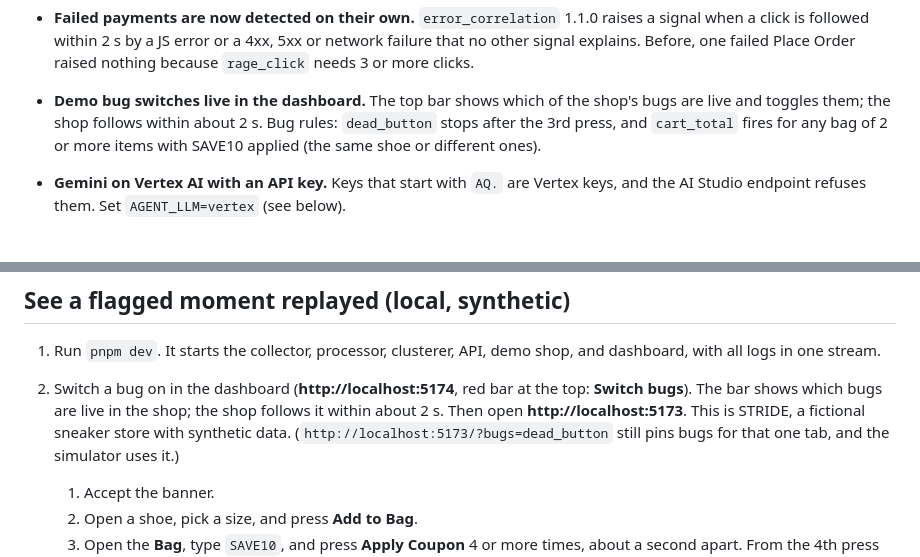
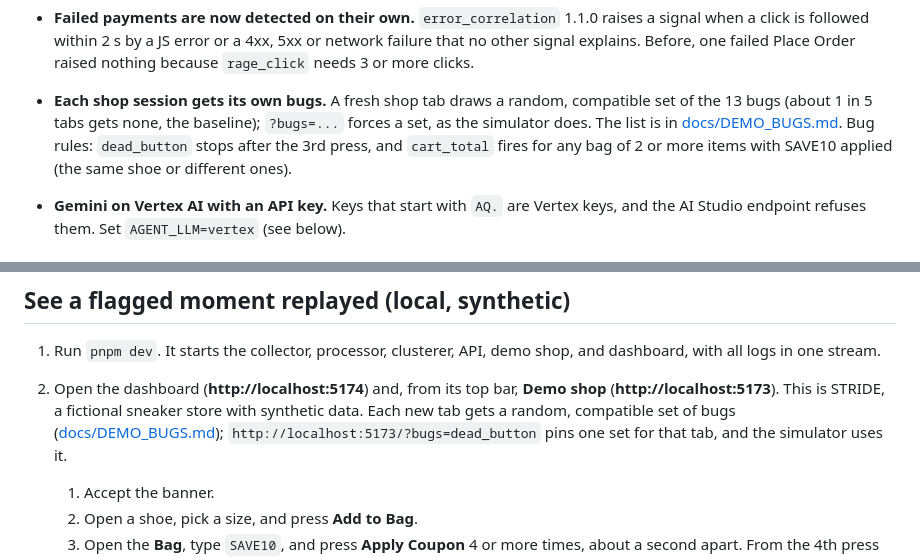
Before and after one commit to anshj0712/gemai-defcon1, a Markdown page: README.md, 2 parts joined by grey strips. Drawn GitHub-style.

```diff
--- a/README.md
+++ b/README.md
@@ -37,7 +37,7 @@ Recent changes:
 
 - **Issue page redesign.** Revenue lost leads, then three compact cards (what shoppers hit, proof with the visual check, how to recreate). Click a card for the full detail with evidence chips; scoring, evidence, symptoms and the audit trail sit in closed sections.
 - **Failed payments are now detected on their own.** `error_correlation` 1.1.0 raises a signal when a click is followed within 2 s by a JS error or a 4xx, 5xx or network failure that no other signal explains. Before, one failed Place Order raised nothing because `rage_click` needs 3 or more clicks.
-- **Demo bug switches live in the dashboard.** The top bar shows which of the shop's bugs are live and toggles them; the shop follows within about 2 s. Bug rules: `dead_button` stops after the 3rd press, and `cart_total` fires for any bag of 2 or more items with SAVE10 applied (the same shoe or different ones).
+- **Each shop session gets its own bugs.** A fresh shop tab draws a random, compatible set of the 13 bugs (about 1 in 5 tabs gets none, the baseline); `?bugs=...` forces a set, as the simulator does. The list is in [docs/DEMO_BUGS.md](docs/DEMO_BUGS.md). Bug rules: `dead_button` stops after the 3rd press, and `cart_total` fires for any bag of 2 or more items with SAVE10 applied (the same shoe or different ones).
 - **Gemini on Vertex AI with an API key.** Keys that start with `AQ.` are Vertex keys, and the AI Studio endpoint refuses them. Set `AGENT_LLM=vertex` (see below).
 
 ### Gemini findings in the dashboard (synthetic data, live Gemini)
@@ -125,7 +125,7 @@ pnpm smoke    # in a second terminal: sends a synthetic Apply Coupon session, wa
 ## See a flagged moment replayed (local, synthetic)
 
 1. Run `pnpm dev`. It starts the collector, processor, clusterer, API, demo shop, and dashboard, with all logs in one stream.
-2. Switch a bug on in the dashboard (**http://localhost:5174**, red bar at the top: **Switch bugs**). The bar shows which bugs are live in the shop; the shop follows it within about 2 s. Then open **http://localhost:5173**. This is STRIDE, a fictional sneaker store with synthetic data. (`http://localhost:5173/?bugs=dead_button` still pins bugs for that one tab, and the simulator uses it.)
+2. Open the dashboard (**http://localhost:5174**) and, from its top bar, **Demo shop** (**http://localhost:5173**). This is STRIDE, a fictional sneaker store with synthetic data. Each new tab gets a random, compatible set of bugs ([docs/DEMO_BUGS.md](docs/DEMO_BUGS.md)); `http://localhost:5173/?bugs=dead_button` pins one set for that tab, and the simulator uses it.
    1. Accept the banner.
    2. Open a shoe, pick a size, and press **Add to Bag**.
    3. Open the **Bag**, type `SAVE10`, and press **Apply Coupon** 4 or more times, about a second apart. From the 4th press on, the button silently does nothing.
```
Also changed, not shown: docs/ARCHITECTURE.md (+10 -1 lines).
